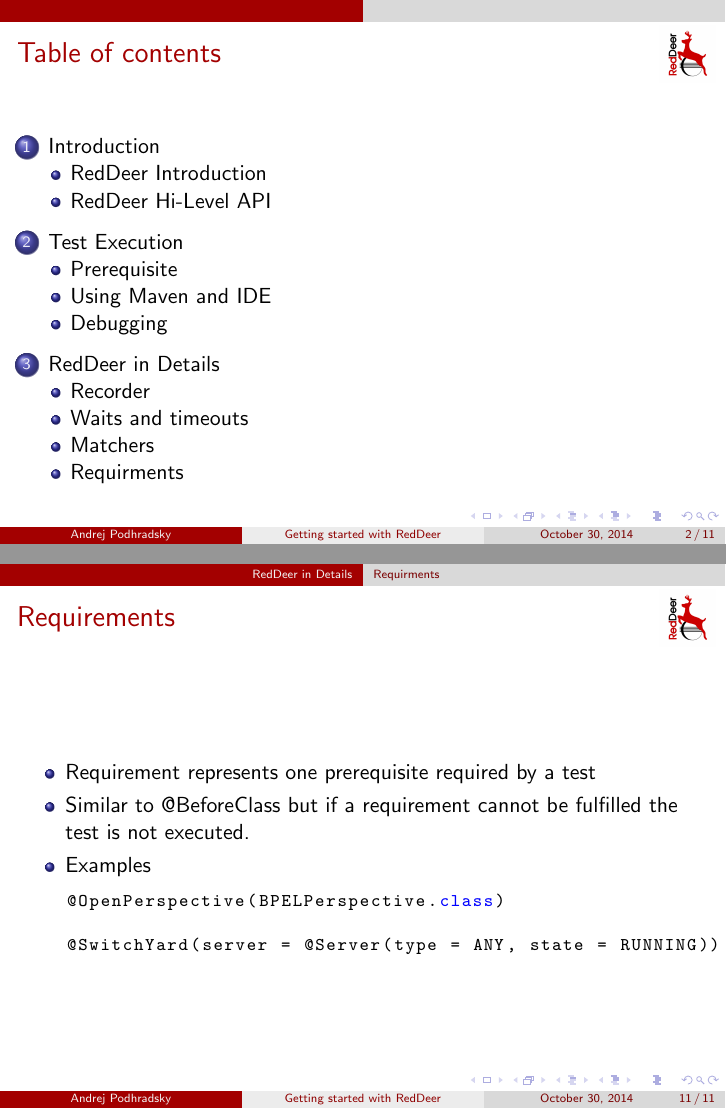
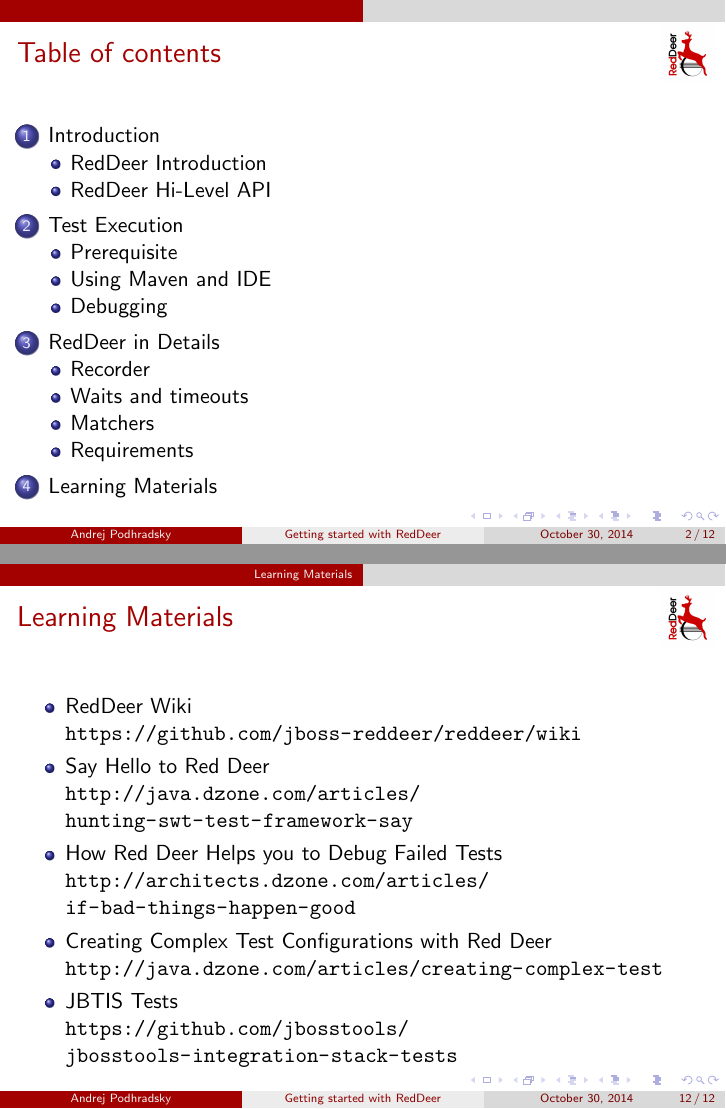
Before and after one commit to apodhrad/reddeer-presentation, LaTeX slides (reddeer_presentation.tex): pages 2 and 11 of 11 before the commit and pages 2 and 12 of 12 after it, joined at a grey line. Compiled offline with pdfLaTeX.

Commit message:
Learning materials

```diff
--- a/reddeer_presentation.tex
+++ b/reddeer_presentation.tex
@@ -206,7 +206,7 @@
 \end{itemize}
 \end{frame}
 
-\subsection{Requirments}
+\subsection{Requirements}
 \begin{frame}[fragile]
 \frametitle{Requirements}
 \begin{itemize}
@@ -221,4 +221,17 @@
 \end{itemize}
 \end{frame}
 
+
+\section{Learning Materials}
+\begin{frame}[fragile]
+\frametitle{Learning Materials}
+\begin{itemize}
+\item RedDeer Wiki\\\url{https://github.com/jboss-reddeer/reddeer/wiki}
+\item Say Hello to Red Deer\\\url{http://java.dzone.com/articles/hunting-swt-test-framework-say}
+\item How Red Deer Helps you to Debug Failed Tests\\\url{http://architects.dzone.com/articles/if-bad-things-happen-good}
+\item Creating Complex Test Configurations with Red Deer\\\url{http://java.dzone.com/articles/creating-complex-test}
+\item JBTIS Tests\\\url{https://github.com/jbosstools/jbosstools-integration-stack-tests}
+\end{itemize}
+\end{frame}
+
 \end{document}
```
